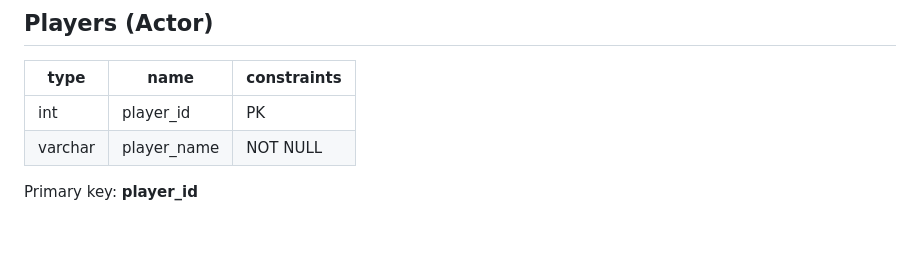
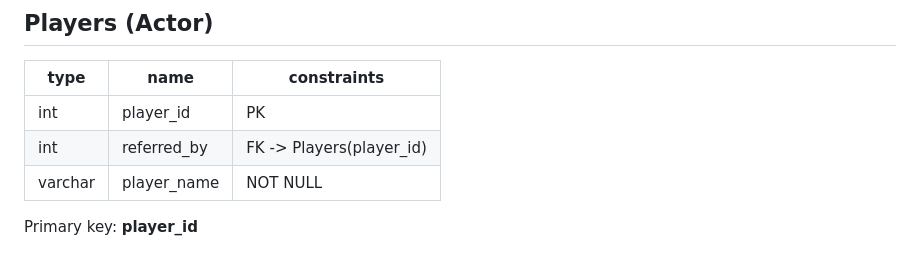
Before and after one commit to Keysella/ex603-game-telemetry-database, a Markdown page: schema/schema-definition.md, the part around one of its changes. Rendered like a GitHub page.

```diff
--- a/schema/schema-definition.md
+++ b/schema/schema-definition.md
@@ -4,6 +4,7 @@
 | type | name | constraints |
 |------------|------------|------------|
 | int | player_id | PK |
+| int | referred_by | FK -> Players(player_id) |
 | varchar | player_name | NOT NULL |
 
 Primary key: **player_id**
```
Also changed, not shown: other parts of schema/schema-definition.md (+2 -0 lines), README.md (+25 -0 lines), analysis/unit2.md (added, +80 -0 lines), schema/erd.png, screenshots/Project Assignment 2/01-schema-first-run.png (added), screenshots/Project Assignment 2/02-schema-second-run.png (added), screenshots/Project Assignment 2/03-dt-table-list.png (added), 1 other file.
